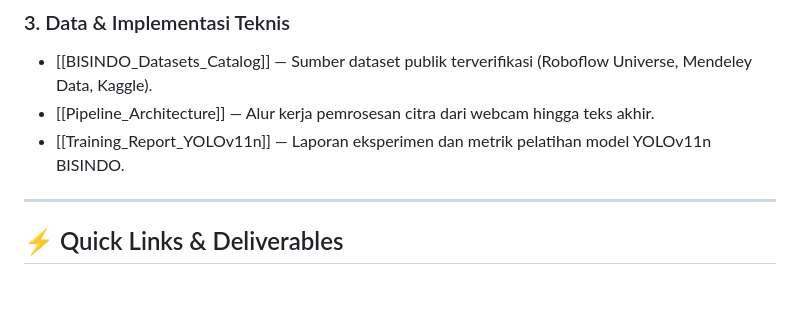
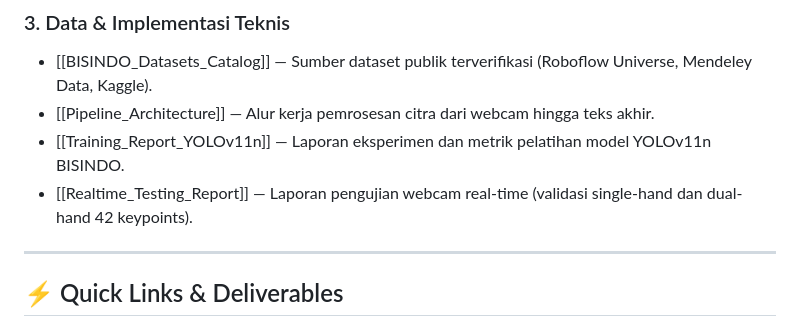
Before and after one commit to NabilQastari/bisindo-yolov11-mediapipe, a Markdown page: brain/00_Dashboard.md, the part around the change. Rendered like a GitHub page; blank space fills up the shorter version.

```diff
--- a/brain/00_Dashboard.md
+++ b/brain/00_Dashboard.md
@@ -62,6 +62,7 @@ graph TD
 * [[BISINDO_Datasets_Catalog]] — Sumber dataset publik terverifikasi (Roboflow Universe, Mendeley Data, Kaggle).
 * [[Pipeline_Architecture]] — Alur kerja pemrosesan citra dari webcam hingga teks akhir.
 * [[Training_Report_YOLOv11n]] — Laporan eksperimen dan metrik pelatihan model YOLOv11n BISINDO.
+* [[Realtime_Testing_Report]] — Laporan pengujian webcam real-time (validasi single-hand dan dual-hand 42 keypoints).
 
 ---
 
```
Also changed, not shown: brain/04_Implementation/Realtime_Testing_Report.md (added, +67 -0 lines), brain/PROJECT_MEMORY.md (+1 -0 lines), brain/assets/realtime_testing_dual_hand.jpg (added), brain/assets/realtime_testing_single_hand.jpg (added).
